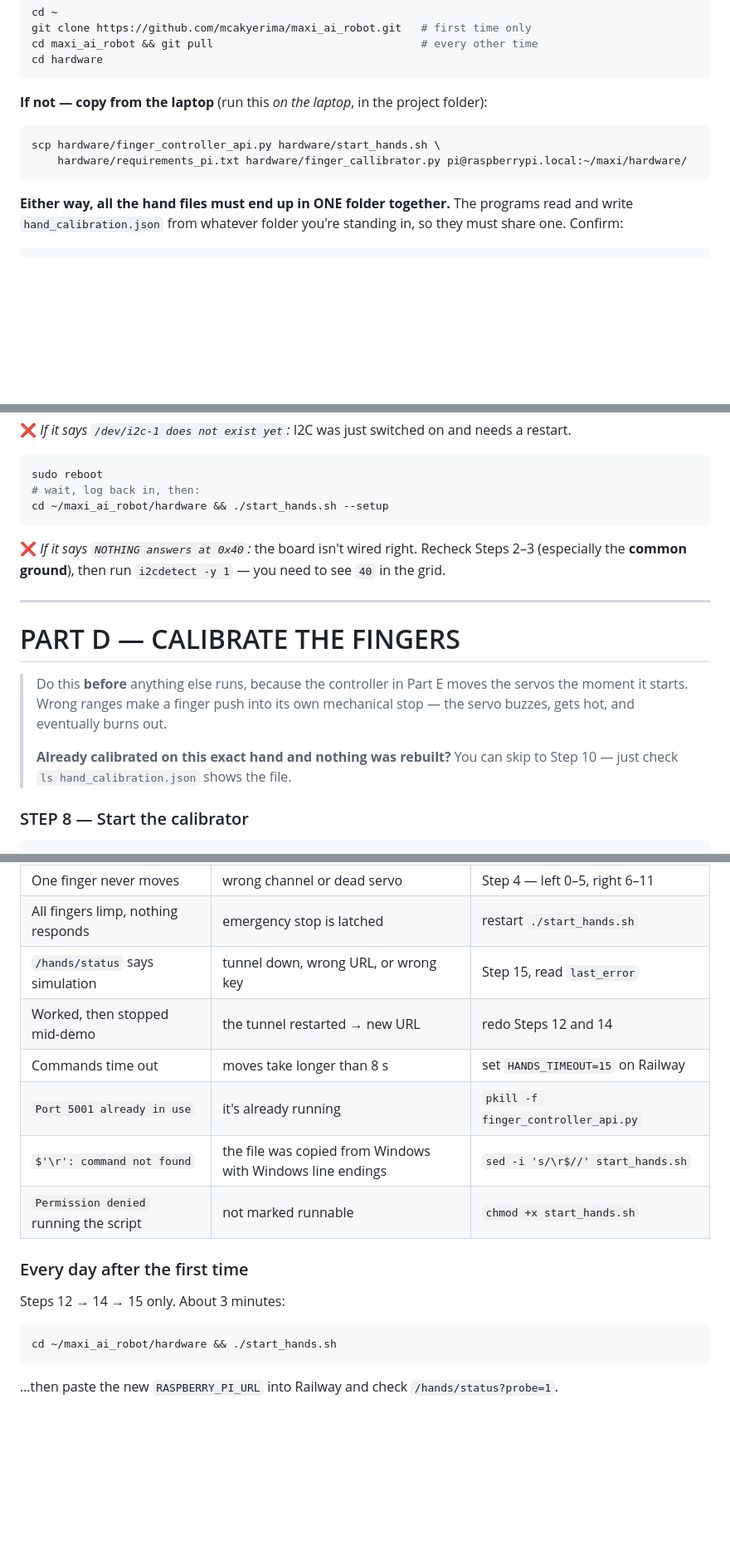
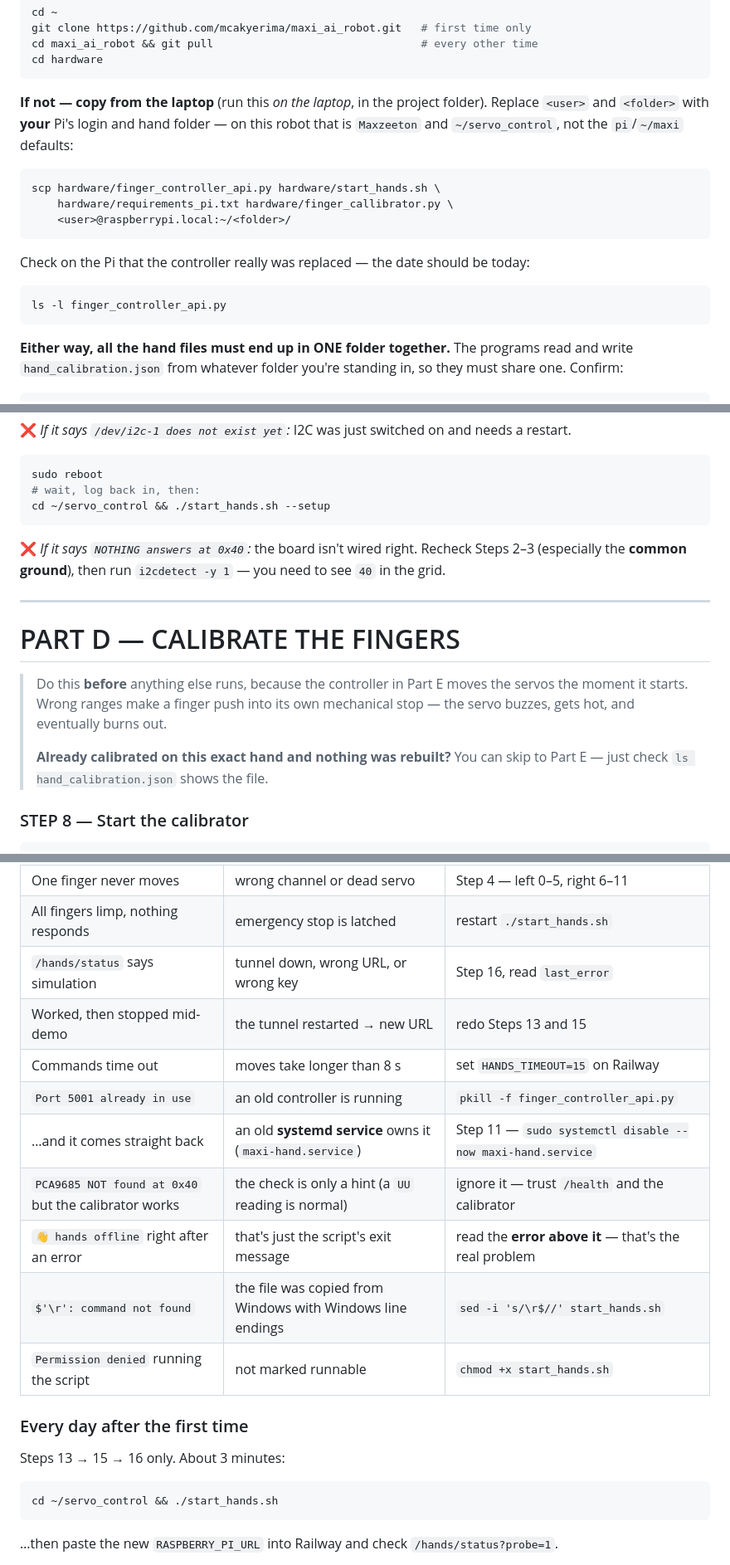
Before and after one commit to mcakyerima/maxi_ai_robot, a Markdown page: docs/HANDS_BRINGUP.md, 3 parts joined by grey strips. Shown at 83% size. Rendered like a GitHub page; blank space fills up the shorter version.

````diff
--- a/docs/HANDS_BRINGUP.md
+++ b/docs/HANDS_BRINGUP.md
@@ -83,11 +83,20 @@ cd maxi_ai_robot && git pull                                # every other time
 cd hardware
 ```
 
-**If not — copy from the laptop** (run this *on the laptop*, in the project folder):
+**If not — copy from the laptop** (run this *on the laptop*, in the project folder).
+Replace `<user>` and `<folder>` with **your** Pi's login and hand folder — on this robot
+that is `Maxzeeton` and `~/servo_control`, not the `pi`/`~/maxi` defaults:
 
 ```bash
 scp hardware/finger_controller_api.py hardware/start_hands.sh \
-    hardware/requirements_pi.txt hardware/finger_callibrator.py pi@raspberrypi.local:~/maxi/hardware/
+    hardware/requirements_pi.txt hardware/finger_callibrator.py \
+    <user>@raspberrypi.local:~/<folder>/
+```
+
+Check on the Pi that the controller really was replaced — the date should be today:
+
+```bash
+ls -l finger_controller_api.py
 ```
 
 **Either way, all the hand files must end up in ONE folder together.** The programs read
@@ -123,7 +132,7 @@ for `sudo`. **Nothing moves during setup.** It takes a few minutes.
 ```bash
 sudo reboot
 # wait, log back in, then:
-cd ~/maxi_ai_robot/hardware && ./start_hands.sh --setup
+cd ~/servo_control && ./start_hands.sh --setup
 ```
 
 ❌ *If it says `NOTHING answers at 0x40`:* the board isn't wired right. Recheck Steps 2–3
@@ -137,7 +146,7 @@ cd ~/maxi_ai_robot/hardware && ./start_hands.sh --setup
 > the moment it starts. Wrong ranges make a finger push into its own mechanical stop — the
 > servo buzzes, gets hot, and eventually burns out.
 >
-> **Already calibrated on this exact hand and nothing was rebuilt?** You can skip to Step 10 —
+> **Already calibrated on this exact hand and nothing was rebuilt?** You can skip to Part E —
 > just check `ls hand_calibration.json` shows the file.
 
 ### STEP 8 — Start the calibrator
@@ -334,18 +364,21 @@ Or just pull the servo power. To recover afterwards, restart `./start_hands.sh`.
 | A finger buzzes and gets hot | calibration pushes into a stop | Ctrl-C now; redo Part D for that finger |
 | One finger never moves | wrong channel or dead servo | Step 4 — left 0–5, right 6–11 |
 | All fingers limp, nothing responds | emergency stop is latched | restart `./start_hands.sh` |
-| `/hands/status` says simulation | tunnel down, wrong URL, or wrong key | Step 15, read `last_error` |
-| Worked, then stopped mid-demo | the tunnel restarted → new URL | redo Steps 12 and 14 |
+| `/hands/status` says simulation | tunnel down, wrong URL, or wrong key | Step 16, read `last_error` |
+| Worked, then stopped mid-demo | the tunnel restarted → new URL | redo Steps 13 and 15 |
 | Commands time out | moves take longer than 8 s | set `HANDS_TIMEOUT=15` on Railway |
-| `Port 5001 already in use` | it's already running | `pkill -f finger_controller_api.py` |
+| `Port 5001 already in use` | an old controller is running | `pkill -f finger_controller_api.py` |
+| …and it comes straight back | an old **systemd service** owns it (`maxi-hand.service`) | Step 11 — `sudo systemctl disable --now maxi-hand.service` |
+| `PCA9685 NOT found at 0x40` but the calibrator works | the check is only a hint (a `UU` reading is normal) | ignore it — trust `/health` and the calibrator |
+| `👋 hands offline` right after an error | that's just the script's exit message | read the **error above it** — that's the real problem |
 | `$'\r': command not found` | the file was copied from Windows with Windows line endings | `sed -i 's/\r$//' start_hands.sh` |
 | `Permission denied` running the script | not marked runnable | `chmod +x start_hands.sh` |
 
 ### Every day after the first time
-Steps 12 → 14 → 15 only. About 3 minutes:
+Steps 13 → 15 → 16 only. About 3 minutes:
 
 ```bash
-cd ~/maxi_ai_robot/hardware && ./start_hands.sh
+cd ~/servo_control && ./start_hands.sh
 ```
 …then paste the new `RASPBERRY_PI_URL` into Railway and check `/hands/status?probe=1`.
 
````
Also changed, not shown: other parts of docs/HANDS_BRINGUP.md (+51 -20 lines).
